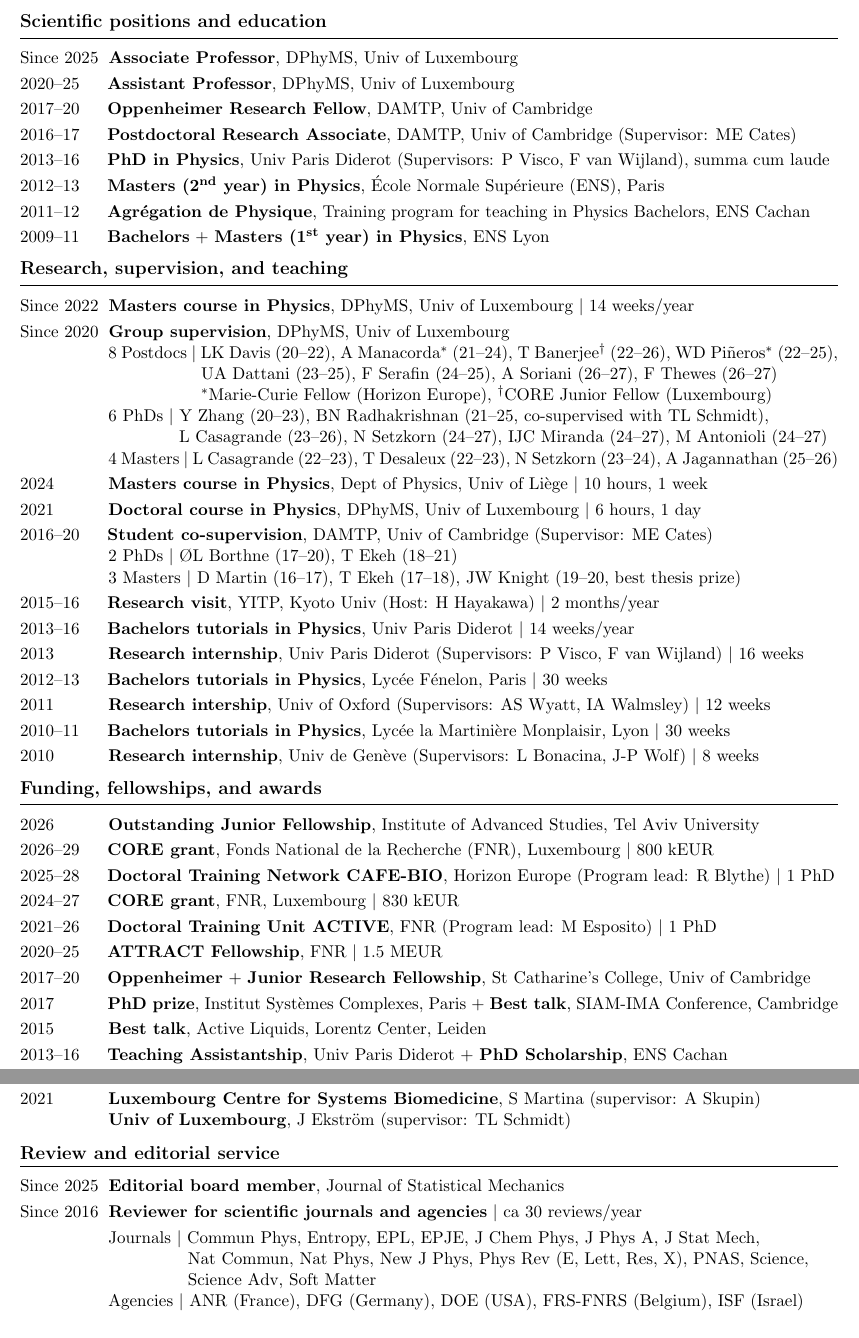
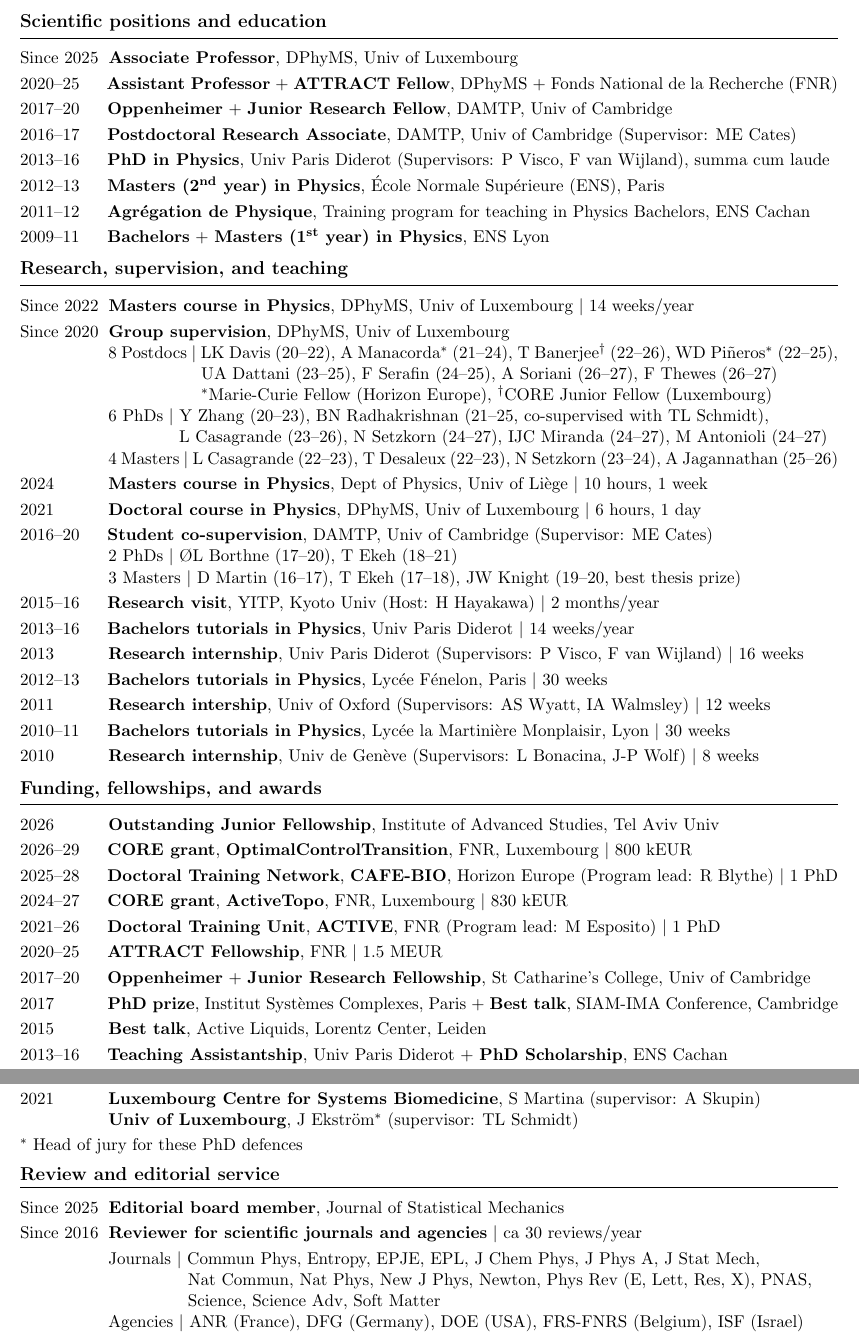
Before and after one commit to efodorphysics/efodorphysics.github.io, a LaTeX CV (CV/cv.tex): two parts of pages 1 and 2 of 7, joined at a grey line, cut so that both start at the same text. Compiled offline with pdfLaTeX.

Commit message:
Add files via upload

```diff
--- a/CV/cv.tex
+++ b/CV/cv.tex
@@ -73,11 +73,11 @@ Since 2025 \hskip.1cm{\bf Associate Professor}, DPhyMS, Univ of Luxembourg
 
 \vskip.1cm
 \noindent
-2020--25 \hskip.5cm{\bf Assistant Professor}, DPhyMS, Univ of Luxembourg
+2020--25 \hskip.5cm{\bf Assistant Professor} + {\bf ATTRACT Fellow}, DPhyMS + Fonds National de la Recherche (FNR)
 
 \vskip.1cm
 \noindent
-2017--20 \hskip.5cm{\bf Oppenheimer Research Fellow}, DAMTP, Univ of Cambridge
+2017--20 \hskip.5cm{\bf Oppenheimer} + {\bf Junior Research Fellow}, DAMTP, Univ of Cambridge
 
 \vskip.1cm
 \noindent
@@ -192,23 +192,23 @@ Since 2020 \hskip.1cm{\bf Group supervision}, DPhyMS, Univ of Luxembourg
 
 \vskip.3cm
 \noindent
-2026 \hskip1.1cm{\bf Outstanding Junior Fellowship}, Institute of Advanced Studies, Tel Aviv University
+2026 \hskip1.1cm{\bf Outstanding Junior Fellowship}, Institute of Advanced Studies, Tel Aviv Univ
 
 \vskip.1cm
 \noindent
-2026--29 \hskip.5cm{\bf CORE grant}, Fonds National de la Recherche (FNR), Luxembourg $|$ 800 kEUR
+2026--29 \hskip.5cm{\bf CORE grant}, {\bf OptimalControlTransition}, FNR, Luxembourg $|$ 800 kEUR
 
 \vskip.1cm
 \noindent
-2025--28 \hskip.5cm{\bf Doctoral Training Network CAFE-BIO}, Horizon Europe (Program lead: R Blythe) $|$ 1 PhD
+2025--28 \hskip.5cm{\bf Doctoral Training Network}, {\bf CAFE-BIO}, Horizon Europe (Program lead: R Blythe) $|$ 1 PhD
 
 \vskip.1cm
 \noindent
-2024--27 \hskip.5cm{\bf CORE grant}, FNR, Luxembourg $|$ 830 kEUR
+2024--27 \hskip.5cm{\bf CORE grant}, {\bf ActiveTopo}, FNR, Luxembourg $|$ 830 kEUR
 
 \vskip.1cm
 \noindent
-2021--26 \hskip.5cm{\bf Doctoral Training Unit ACTIVE}, FNR (Program lead: M Esposito) $|$ 1 PhD
+2021--26 \hskip.5cm{\bf Doctoral Training Unit}, {\bf ACTIVE}, FNR (Program lead: M Esposito) $|$ 1 PhD
 
 \vskip.1cm
 \noindent
@@ -279,13 +279,16 @@ Since 2020 \hskip.1cm{\bf Group supervision}, DPhyMS, Univ of Luxembourg
 \noindent
 2021 \hskip1.1cm {\bf Luxembourg Centre for Systems Biomedicine}, S Martina (supervisor: A Skupin)
 
-\hskip1.4cm {\bf Univ of Luxembourg}, J Ekstr\"om (supervisor: TL Schmidt)
+\hskip1.4cm {\bf Univ of Luxembourg}, J Ekstr\"om$^*$ (supervisor: TL Schmidt)
 
+\vskip.1cm
+\noindent
+$^*$ Head of jury for these PhD defences
 
 % ===============================================================================
 
 
-\vskip.3cm
+\vskip.2cm
 \noindent{\large\bf Review and editorial service}
 \vskip.15cm
 \hrule
@@ -299,11 +302,11 @@ Since 2025 \hskip.1cm {\bf Editorial board member}, Journal of Statistical Mecha
 Since 2016 \hskip.1cm {\bf Reviewer for scientific journals and agencies} $|$ ca 30 reviews/year
 
 \vskip.1cm
-\hskip1.4cm Journals 	$|$ Commun Phys, Entropy, EPL, EPJE, J Chem Phys, J Phys A, J Stat Mech,
+\hskip1.4cm Journals 	$|$ Commun Phys, Entropy, EPJE, EPL, J Chem Phys, J Phys A, J Stat Mech,
 
-\hskip3.2cm Nat Commun, Nat Phys, New J Phys, Phys Rev (E, Lett, Res, X), PNAS, Science,
+\hskip3.2cm Nat Commun, Nat Phys, New J Phys, Newton, Phys Rev (E, Lett, Res, X), PNAS,
 
-\hskip3.2cm Science Adv, Soft Matter
+\hskip3.2cm Science, Science Adv, Soft Matter
 
 \hskip1.4cm Agencies $|$ ANR (France), DFG (Germany), DOE (USA), FRS-FNRS (Belgium), ISF (Israel)
 
```
Also changed, not shown: CV/cv.pdf, CV/cv.tex (10 more changed lines).
